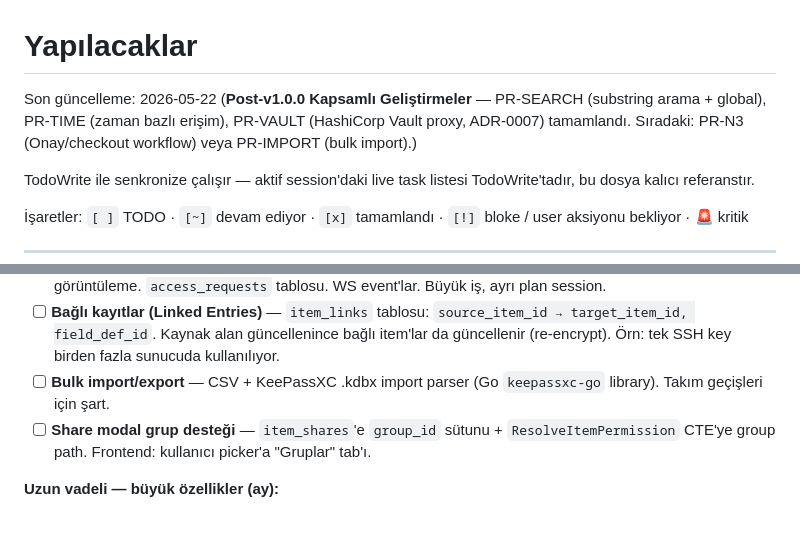
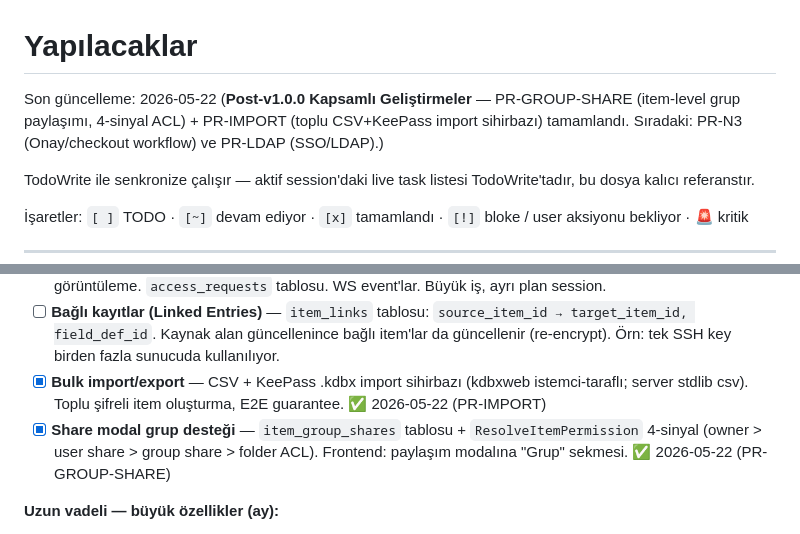
Before and after one commit to GameOfAI/IronStock, a Markdown page: TODO.md, 2 parts joined by grey strips. Drawn GitHub-style.

```diff
--- a/TODO.md
+++ b/TODO.md
@@ -1,6 +1,6 @@
 # Yapılacaklar
 
-Son güncelleme: 2026-05-22 (**Post-v1.0.0 Kapsamlı Geliştirmeler** — PR-SEARCH (substring arama + global), PR-TIME (zaman bazlı erişim), PR-VAULT (HashiCorp Vault proxy, ADR-0007) tamamlandı. Sıradaki: PR-N3 (Onay/checkout workflow) veya PR-IMPORT (bulk import).)
+Son güncelleme: 2026-05-22 (**Post-v1.0.0 Kapsamlı Geliştirmeler** — PR-GROUP-SHARE (item-level grup paylaşımı, 4-sinyal ACL) + PR-IMPORT (toplu CSV+KeePass import sihirbazı) tamamlandı. Sıradaki: PR-N3 (Onay/checkout workflow) ve PR-LDAP (SSO/LDAP).)
 
 TodoWrite ile senkronize çalışır — aktif session'daki live task listesi TodoWrite'tadır, bu dosya kalıcı referanstır.
 
@@ -667,8 +667,8 @@ Faz 2 ertelemeleri (mimari cost-of-delay 0):
 - [ ] **SSO / OIDC entegrasyonu** — Azure AD (Entra ID) ve Okta. Kurumsal ortamlarda AD zorunlu; bu olmadan enterprise satışı güç. SAML 2.0 + OIDC. Backend: `POST /auth/sso/callback` + `users.external_id` kolonu. Önce Entra ID, sonra Okta.
 - [ ] **PR-N3 (Onay/Checkout Workflow)** — Kritik credential erişimi → onay isteği → admin onayı → zaman-sınırlı görüntüleme. `access_requests` tablosu. WS event'lar. Büyük iş, ayrı plan session.
 - [ ] **Bağlı kayıtlar (Linked Entries)** — `item_links` tablosu: `source_item_id → target_item_id, field_def_id`. Kaynak alan güncellenince bağlı item'lar da güncellenir (re-encrypt). Örn: tek SSH key birden fazla sunucuda kullanılıyor.
-- [ ] **Bulk import/export** — CSV + KeePassXC .kdbx import parser (Go `keepassxc-go` library). Takım geçişleri için şart.
-- [ ] **Share modal grup desteği** — `item_shares`'e `group_id` sütunu + `ResolveItemPermission` CTE'ye group path. Frontend: kullanıcı picker'a "Gruplar" tab'ı.
+- [x] **Bulk import/export** — CSV + KeePass .kdbx import sihirbazı (kdbxweb istemci-taraflı; server stdlib csv). Toplu şifreli item oluşturma, E2E guarantee. ✅ 2026-05-22 (PR-IMPORT)
+- [x] **Share modal grup desteği** — `item_group_shares` tablosu + `ResolveItemPermission` 4-sinyal (owner > user share > group share > folder ACL). Frontend: paylaşım modalına "Grup" sekmesi. ✅ 2026-05-22 (PR-GROUP-SHARE)
 
 **Uzun vadeli — büyük özellikler (ay):**
 - [ ] **Otomatik parola rotasyonu** — Rotation scheduler + agent/runner ile SSH/API üzerinden credential push. Backend'de rotation policy engine. Devolutions'da PAM add-on; IronStock'ta built-in olabilir.
```
Also changed, not shown: PROGRESS.md (+39 -3 lines).
